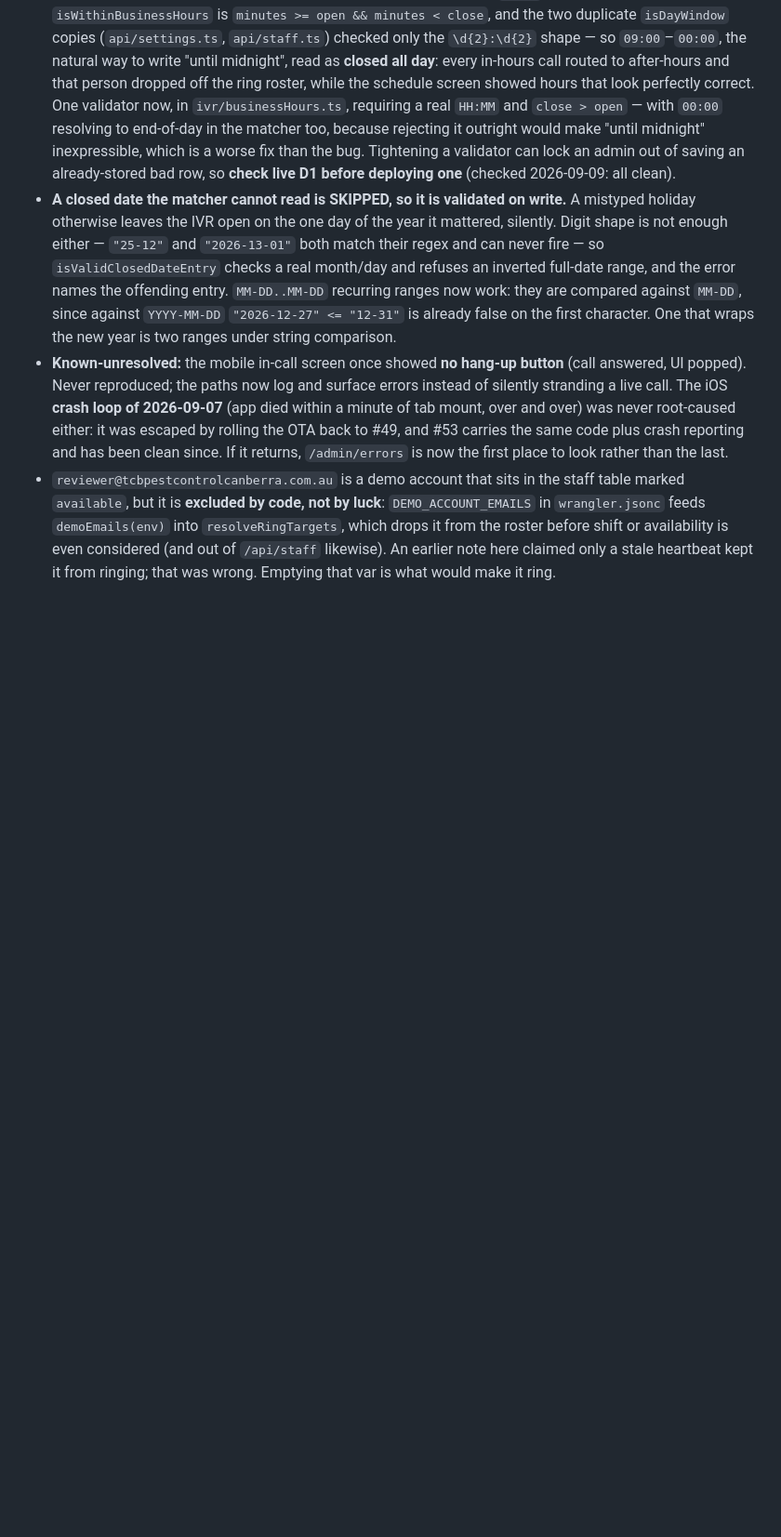
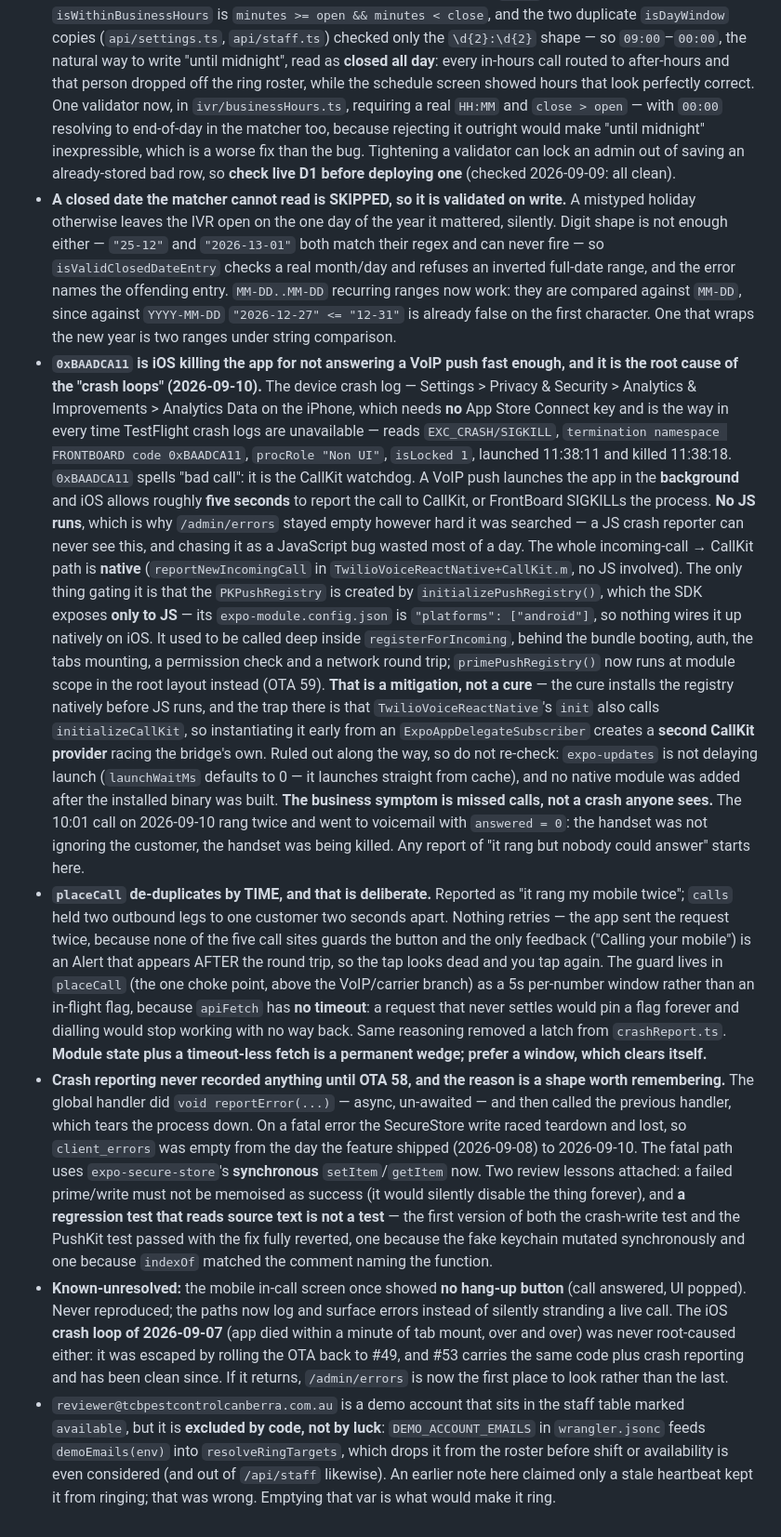
Before and after one commit to phill-svg/phone-system, a Markdown page: CLAUDE.md, the part around the change. Shown at 93% size. GitHub-like rendering; blank space fills up the shorter version.

Commit message:
docs: record the 0xBAADCA11 root cause before it is lost (#76)
The most important thing learned on 2026-09-10 existed only in a commit message. CLAUDE.md
is this project's memory, and the next session hitting "the app crashes" needs this on the
first read, not the third day.

Three bullets:

- 0xBAADCA11 is iOS's CallKit watchdog killing the app for not reporting a VoIP push within
  about five seconds of a BACKGROUND launch. No JS runs, so a JS crash reporter can never
  see it -- that is why /admin/errors stayed empty and why most of a day went into chasing
  it as a JavaScript bug. Records where the device crash log lives (Analytics Data on the
  phone, no App Store Connect key needed), what was ruled out so nobody re-checks it
  (expo-updates is not delaying launch, no native module was added after the binary was
  built, the app is TestFlight not Expo Go), and the trap waiting in the native fix:
  TwilioVoiceReactNative's init also calls initializeCallKit, so instantiating it early
  from an ExpoAppDelegateSubscriber creates a SECOND CallKit provider racing the bridge's
  own. And the part that matters commercially: the symptom is MISSED CALLS, not a crash
  anyone watches happen -- the 10:01 call rang twice and went to voicemail with answered=0
  because the handset was being killed.

- Why placeCall de-duplicates by time rather than an in-flight flag: apiFetch has no
  timeout, so module state plus a timeout-less fetch is a permanent wedge. The same
  reasoning removed a latch from crashReport.ts, so it is stated once as a rule.

- Why crash reporting recorded nothing for two days, plus the two review lessons from
  fixing it: a failed write must not be memoised as success, and a regression test that
  reads source text is not a test. Both of that day's first attempts passed with the fix
  fully reverted.

Docs only. No code, no OTA.

```diff
--- a/CLAUDE.md
+++ b/CLAUDE.md
@@ -445,6 +445,51 @@ is normal, not broken.
   range, and the error names the offending entry. `MM-DD..MM-DD` recurring ranges now work: they are
   compared against `MM-DD`, since against `YYYY-MM-DD` `"2026-12-27" <= "12-31"` is already false on
   the first character. One that wraps the new year is two ranges under string comparison.
+- **`0xBAADCA11` is iOS killing the app for not answering a VoIP push fast enough, and it is the
+  root cause of the "crash loops" (2026-09-10).** The device crash log — Settings > Privacy &
+  Security > Analytics & Improvements > Analytics Data on the iPhone, which needs **no** App Store
+  Connect key and is the way in every time TestFlight crash logs are unavailable — reads
+  `EXC_CRASH/SIGKILL`, `termination namespace FRONTBOARD code 0xBAADCA11`, `procRole "Non UI"`,
+  `isLocked 1`, launched 11:38:11 and killed 11:38:18. `0xBAADCA11` spells "bad call": it is the
+  CallKit watchdog. A VoIP push launches the app in the **background** and iOS allows roughly
+  **five seconds** to report the call to CallKit, or FrontBoard SIGKILLs the process.
+  **No JS runs**, which is why `/admin/errors` stayed empty however hard it was searched — a JS
+  crash reporter can never see this, and chasing it as a JavaScript bug wasted most of a day.
+  The whole incoming-call → CallKit path is **native** (`reportNewIncomingCall` in
+  `TwilioVoiceReactNative+CallKit.m`, no JS involved). The only thing gating it is that the
+  `PKPushRegistry` is created by `initializePushRegistry()`, which the SDK exposes **only to JS** —
+  its `expo-module.config.json` is `"platforms": ["android"]`, so nothing wires it up natively on
+  iOS. It used to be called deep inside `registerForIncoming`, behind the bundle booting, auth,
+  the tabs mounting, a permission check and a network round trip; `primePushRegistry()` now runs at
+  module scope in the root layout instead (OTA 59). **That is a mitigation, not a cure** — the cure
+  installs the registry natively before JS runs, and the trap there is that
+  `TwilioVoiceReactNative`'s `init` also calls `initializeCallKit`, so instantiating it early from
+  an `ExpoAppDelegateSubscriber` creates a **second CallKit provider** racing the bridge's own.
+  Ruled out along the way, so do not re-check: `expo-updates` is not delaying launch
+  (`launchWaitMs` defaults to 0 — it launches straight from cache), and no native module was added
+  after the installed binary was built.
+  **The business symptom is missed calls, not a crash anyone sees.** The 10:01 call on 2026-09-10
+  rang twice and went to voicemail with `answered = 0`: the handset was not ignoring the customer,
+  the handset was being killed. Any report of "it rang but nobody could answer" starts here.
+- **`placeCall` de-duplicates by TIME, and that is deliberate.** Reported as "it rang my mobile
+  twice"; `calls` held two outbound legs to one customer two seconds apart. Nothing retries — the
+  app sent the request twice, because none of the five call sites guards the button and the only
+  feedback ("Calling your mobile") is an Alert that appears AFTER the round trip, so the tap looks
+  dead and you tap again. The guard lives in `placeCall` (the one choke point, above the
+  VoIP/carrier branch) as a 5s per-number window rather than an in-flight flag, because `apiFetch`
+  has **no timeout**: a request that never settles would pin a flag forever and dialling would stop
+  working with no way back. Same reasoning removed a latch from `crashReport.ts`. **Module state
+  plus a timeout-less fetch is a permanent wedge; prefer a window, which clears itself.**
+- **Crash reporting never recorded anything until OTA 58, and the reason is a shape worth
+  remembering.** The global handler did `void reportError(...)` — async, un-awaited — and then
+  called the previous handler, which tears the process down. On a fatal error the SecureStore write
+  raced teardown and lost, so `client_errors` was empty from the day the feature shipped
+  (2026-09-08) to 2026-09-10. The fatal path uses `expo-secure-store`'s **synchronous**
+  `setItem`/`getItem` now. Two review lessons attached: a failed prime/write must not be memoised
+  as success (it would silently disable the thing forever), and **a regression test that reads
+  source text is not a test** — the first version of both the crash-write test and the PushKit test
+  passed with the fix fully reverted, one because the fake keychain mutated synchronously and one
+  because `indexOf` matched the comment naming the function.
 - **Known-unresolved:** the mobile in-call screen once showed **no hang-up button** (call answered,
   UI popped). Never reproduced; the paths now log and surface errors instead of silently stranding
   a live call. The iOS **crash loop of 2026-09-07** (app died within a minute of tab mount, over and
```
